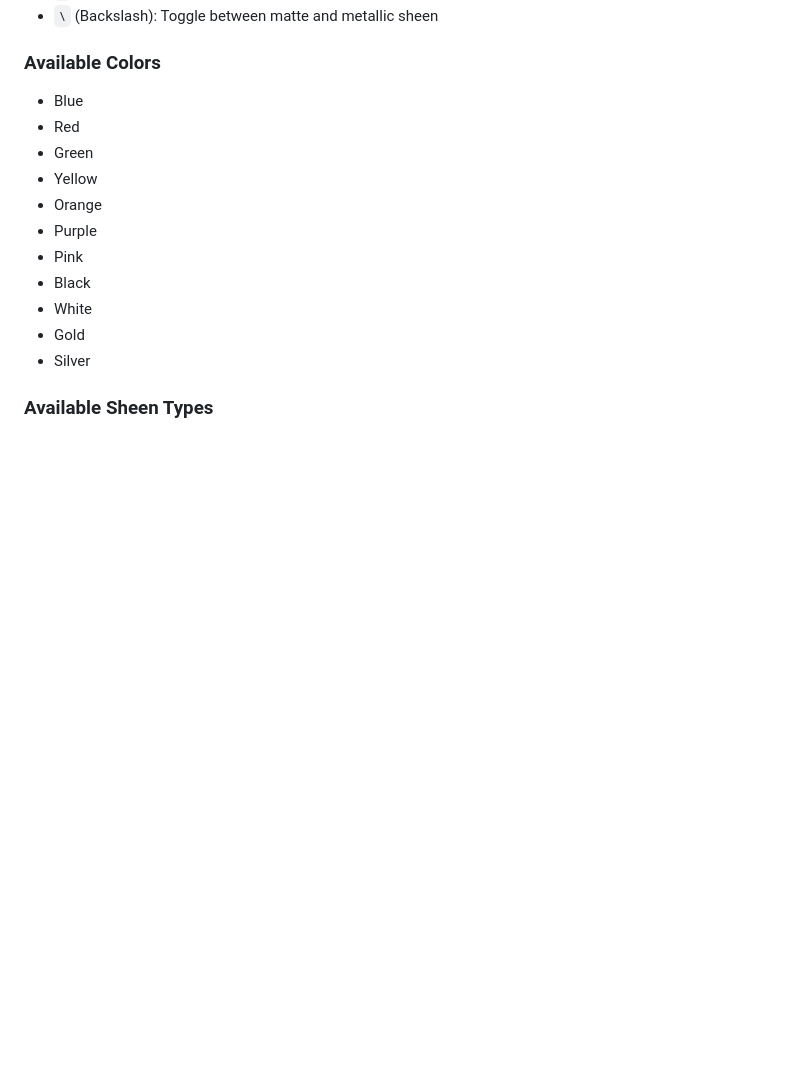
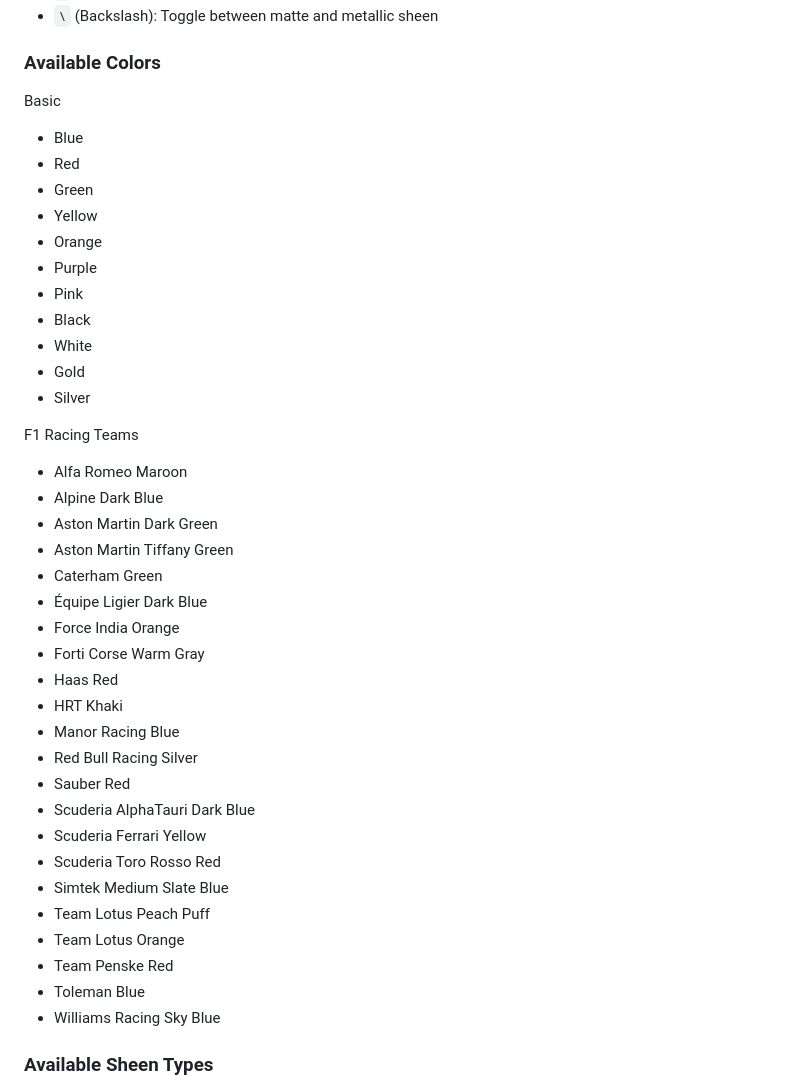
Before and after one commit to grepString/SuperSprayPaintMod, a Markdown page: README.md, the part around the change. Drawn GitHub-style; blank space fills up the shorter version.

```diff
--- a/README.md
+++ b/README.md
@@ -22,6 +22,7 @@ This mod allows you to spawn paint cans with various colors and finishes.
 
 ### Available Colors
 
+Basic
 - Blue
 - Red
 - Green
@@ -33,6 +34,32 @@ This mod allows you to spawn paint cans with various colors and finishes.
 - White
 - Gold
 - Silver
+
+F1 Racing Teams
+- Alfa Romeo Maroon
+- Alpine Dark Blue
+- Aston Martin Dark Green
+- Aston Martin Tiffany Green
+- Caterham Green
+- Équipe Ligier Dark Blue
+- Force India Orange
+- Forti Corse Warm Gray
+- Haas Red
+- HRT Khaki
+- Manor Racing Blue
+- Red Bull Racing Silver
+- Sauber Red
+- Scuderia AlphaTauri Dark Blue
+- Scuderia Ferrari Yellow
+- Scuderia Toro Rosso Red
+- Simtek Medium Slate Blue
+- Team Lotus Peach Puff
+- Team Lotus Orange
+- Team Penske Red
+- Toleman Blue
+- Williams Racing Sky Blue
+
+
 
 ### Available Sheen Types
 
```
